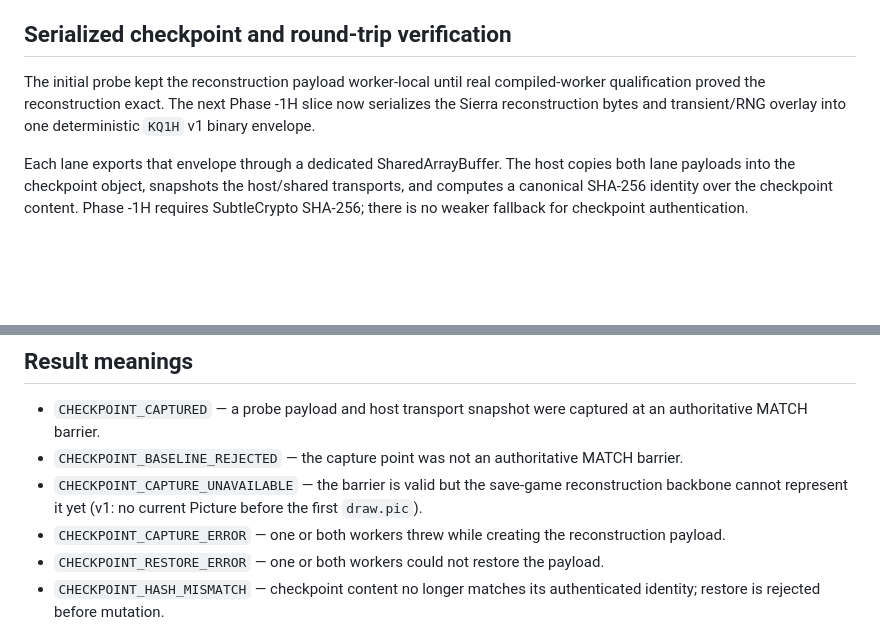
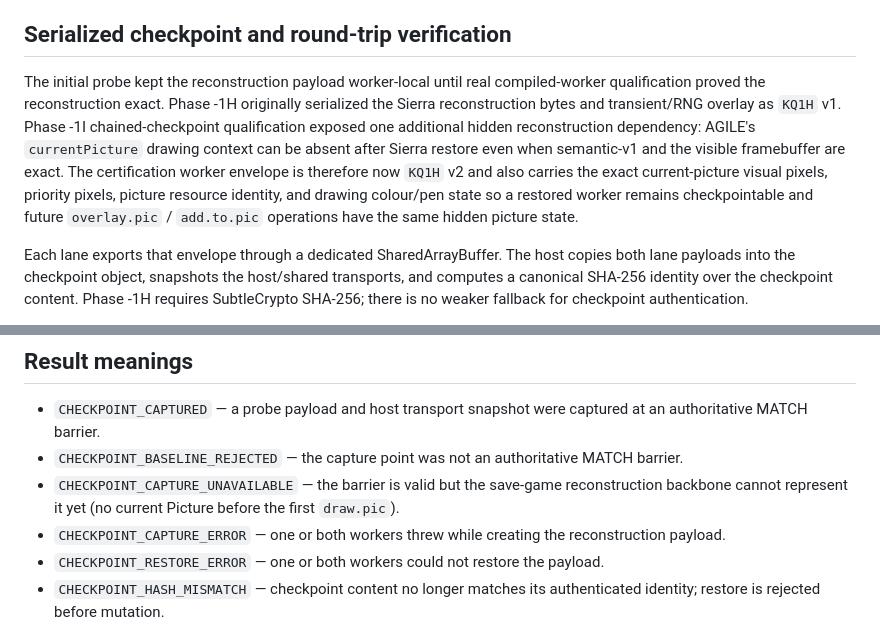
Before and after one commit to flesentine/kq1agi, a Markdown page: docs/TRUTH_ENGINE_PHASE_1H.md, 2 parts joined by grey strips. Rendered like a GitHub page; blank space fills up the shorter version.

Commit message:
Document KQ1H v2 hidden picture state

```diff
--- a/docs/TRUTH_ENGINE_PHASE_1H.md
+++ b/docs/TRUTH_ENGINE_PHASE_1H.md
@@ -33,7 +33,7 @@ The real compiled-worker qualification exposed the first expected gap in that re
 
 ## Serialized checkpoint and round-trip verification
 
-The initial probe kept the reconstruction payload worker-local until real compiled-worker qualification proved the reconstruction exact. The next Phase -1H slice now serializes the Sierra reconstruction bytes and transient/RNG overlay into one deterministic `KQ1H` v1 binary envelope.
+The initial probe kept the reconstruction payload worker-local until real compiled-worker qualification proved the reconstruction exact. Phase -1H originally serialized the Sierra reconstruction bytes and transient/RNG overlay as `KQ1H` v1. Phase -1I chained-checkpoint qualification exposed one additional hidden reconstruction dependency: AGILE's `currentPicture` drawing context can be absent after Sierra restore even when semantic-v1 and the visible framebuffer are exact. The certification worker envelope is therefore now `KQ1H` v2 and also carries the exact current-picture visual pixels, priority pixels, picture resource identity, and drawing colour/pen state so a restored worker remains checkpointable and future `overlay.pic` / `add.to.pic` operations have the same hidden picture state.
 
 Each lane exports that envelope through a dedicated SharedArrayBuffer. The host copies both lane payloads into the checkpoint object, snapshots the host/shared transports, and computes a canonical SHA-256 identity over the checkpoint content. Phase -1H requires SubtleCrypto SHA-256; there is no weaker fallback for checkpoint authentication.
 
@@ -59,7 +59,7 @@ Fresh-worker restore is held to the same per-lane exactness rule as same-worker
 
 - `CHECKPOINT_CAPTURED` — a probe payload and host transport snapshot were captured at an authoritative MATCH barrier.
 - `CHECKPOINT_BASELINE_REJECTED` — the capture point was not an authoritative MATCH barrier.
-- `CHECKPOINT_CAPTURE_UNAVAILABLE` — the barrier is valid but the save-game reconstruction backbone cannot represent it yet (v1: no current Picture before the first `draw.pic`).
+- `CHECKPOINT_CAPTURE_UNAVAILABLE` — the barrier is valid but the save-game reconstruction backbone cannot represent it yet (no current Picture before the first `draw.pic`).
 - `CHECKPOINT_CAPTURE_ERROR` — one or both workers threw while creating the reconstruction payload.
 - `CHECKPOINT_RESTORE_ERROR` — one or both workers could not restore the payload.
 - `CHECKPOINT_HASH_MISMATCH` — checkpoint content no longer matches its authenticated identity; restore is rejected before mutation.
```
